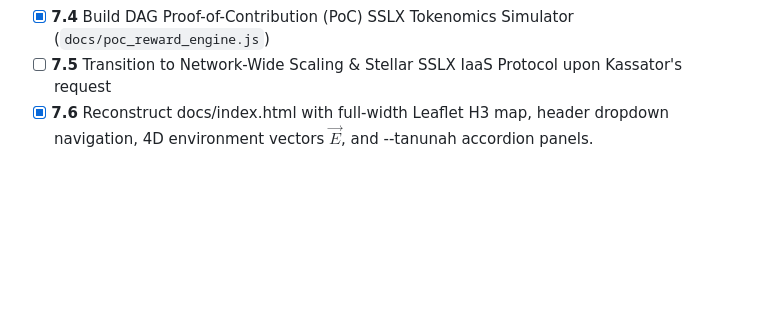
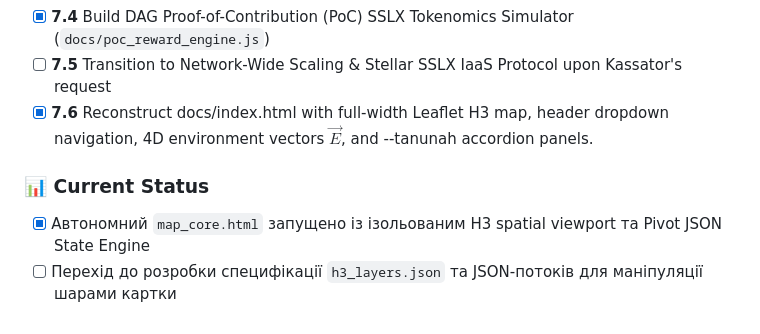
Before and after one commit to crmteos/imperia_v4, a Markdown page: docs/master_checklist.md, the part around the change. Drawn GitHub-style; blank space fills up the shorter version.

Commit message:
docs: register ADR-004 Map Core JSON decomposition and update master checklist

```diff
--- a/docs/master_checklist.md
+++ b/docs/master_checklist.md
@@ -47,3 +47,7 @@
 - [x] **7.4** Build DAG Proof-of-Contribution (PoC) SSLX Tokenomics Simulator (`docs/poc_reward_engine.js`)
 - [ ] **7.5** Transition to Network-Wide Scaling & Stellar SSLX IaaS Protocol upon Kassator's request
 - [x] **7.6** Reconstruct docs/index.html with full-width Leaflet H3 map, header dropdown navigation, 4D environment vectors $\vec{E}$, and --tanunah accordion panels.
+
+### 📊 Current Status
+- [x] Автономний `map_core.html` запущено із ізольованим H3 spatial viewport та Pivot JSON State Engine
+- [ ] Перехід до розробки специфікації `h3_layers.json` та JSON-потоків для маніпуляції шарами картки
```
Also changed, not shown: docs/ARCHITECTURE_DECISIONS.md (added, +15 -0 lines).
